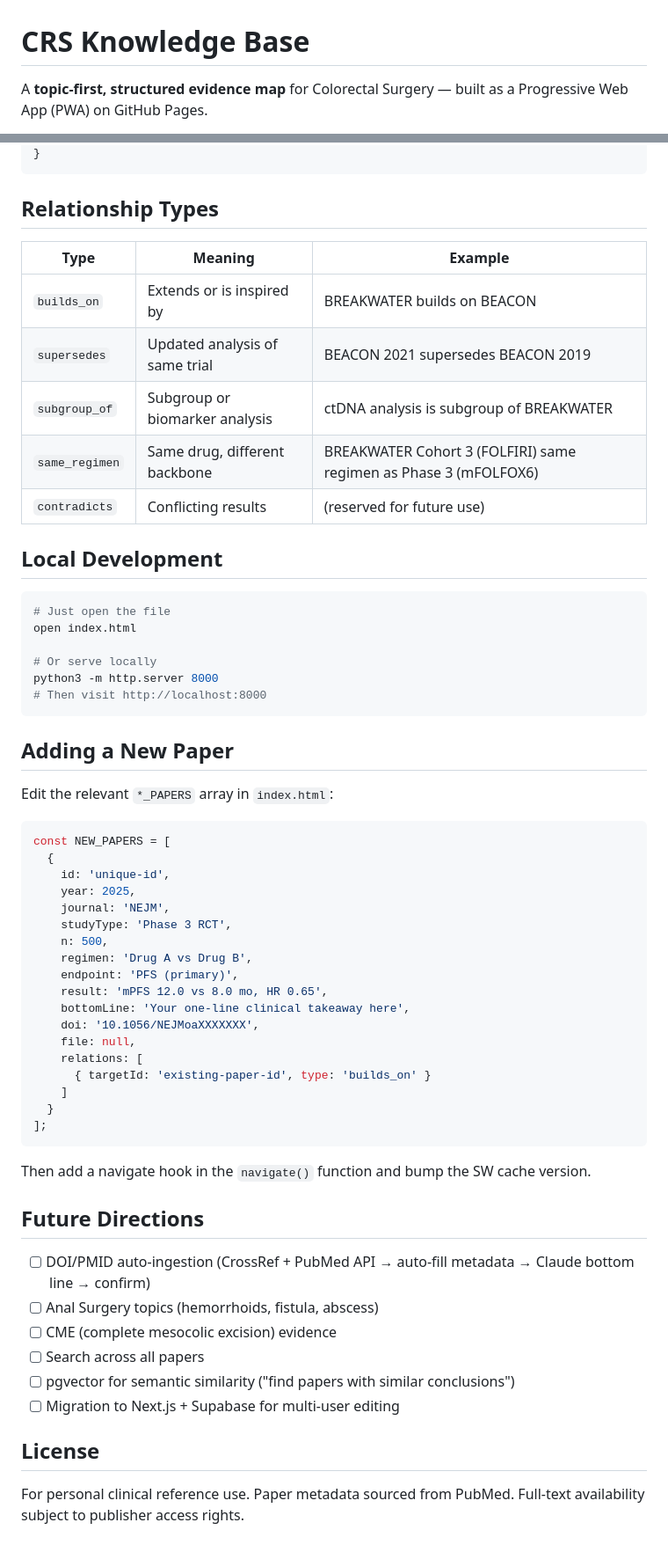
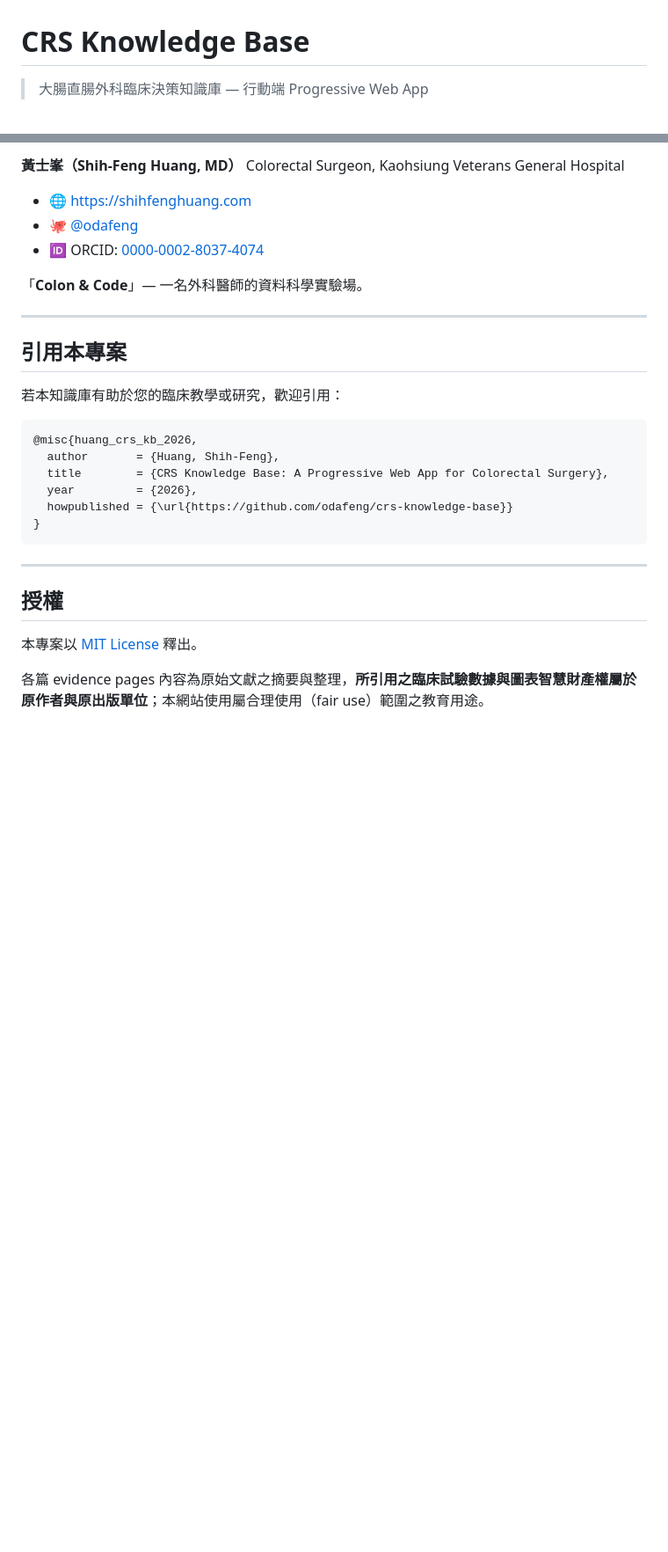
Before and after one commit to odafeng/crs-knowledge-base, a Markdown page: README.md, 2 parts joined by grey strips. Shown at 88% size. Drawn GitHub-style; blank space fills up the shorter version.

Commit message:
docs: add README

````diff
--- a/README.md
+++ b/README.md
@@ -1,4 +1,4 @@
 # CRS Knowledge Base
 
-A **topic-first, structured evidence map** for Colorectal Surgery — built as a Progressive Web App (PWA) on GitHub Pages.
+> 大腸直腸外科臨床決策知識庫 — 行動端 Progressive Web App
 
@@ -68,63 +158,31 @@ This is not an auto-generated literature dump. Every bottom line is a clinician-
+**黃士峯（Shih-Feng Huang, MD）**
+Colorectal Surgeon, Kaohsiung Veterans General Hospital
+
+- 🌐 <https://shihfenghuang.com>
+- 🐙 [@odafeng](https://github.com/odafeng)
+- 🆔 ORCID: [0000-0002-8037-4074](https://orcid.org/0000-0002-8037-4074)
+
+「**Colon & Code**」— 一名外科醫師的資料科學實驗場。
+
+---
+
+## 引用本專案
+
+若本知識庫有助於您的臨床教學或研究，歡迎引用：
+
+```bibtex
+@misc{huang_crs_kb_2026,
+  author       = {Huang, Shih-Feng},
+  title        = {CRS Knowledge Base: A Progressive Web App for Colorectal Surgery},
+  year         = {2026},
+  howpublished = {\url{https://github.com/odafeng/crs-knowledge-base}}
 }
 ```
 
-## Relationship Types
+---
 
-| Type | Meaning | Example |
-|---|---|---|
-| `builds_on` | Extends or is inspired by | BREAKWATER builds on BEACON |
-| `supersedes` | Updated analysis of same trial | BEACON 2021 supersedes BEACON 2019 |
-| `subgroup_of` | Subgroup or biomarker analysis | ctDNA analysis is subgroup of BREAKWATER |
-| `same_regimen` | Same drug, different backbone | BREAKWATER Cohort 3 (FOLFIRI) same regimen as Phase 3 (mFOLFOX6) |
-| `contradicts` | Conflicting results | (reserved for future use) |
+## 授權
 
-## Local Development
+本專案以 [MIT License](LICENSE) 釋出。
 
-```bash
-# Just open the file
-open index.html
-
-# Or serve locally
-python3 -m http.server 8000
-# Then visit http://localhost:8000
-```
-
-## Adding a New Paper
-
-Edit the relevant `*_PAPERS` array in `index.html`:
-
-```javascript
-const NEW_PAPERS = [
-  {
-    id: 'unique-id',
-    year: 2025,
-    journal: 'NEJM',
-    studyType: 'Phase 3 RCT',
-    n: 500,
-    regimen: 'Drug A vs Drug B',
-    endpoint: 'PFS (primary)',
-    result: 'mPFS 12.0 vs 8.0 mo, HR 0.65',
-    bottomLine: 'Your one-line clinical takeaway here',
-    doi: '10.1056/NEJMoaXXXXXXX',
-    file: null,
-    relations: [
-      { targetId: 'existing-paper-id', type: 'builds_on' }
-    ]
-  }
-];
-```
-
-Then add a navigate hook in the `navigate()` function and bump the SW cache version.
-
-## Future Directions
-
-- [ ] DOI/PMID auto-ingestion (CrossRef + PubMed API → auto-fill metadata → Claude bottom line → confirm)
-- [ ] Anal Surgery topics (hemorrhoids, fistula, abscess)
-- [ ] CME (complete mesocolic excision) evidence
-- [ ] Search across all papers
-- [ ] pgvector for semantic similarity ("find papers with similar conclusions")
-- [ ] Migration to Next.js + Supabase for multi-user editing
-
-## License
-
-For personal clinical reference use. Paper metadata sourced from PubMed. Full-text availability subject to publisher access rights.
+各篇 evidence pages 內容為原始文獻之摘要與整理，**所引用之臨床試驗數據與圖表智慧財產權屬於原作者與原出版單位**；本網站使用屬合理使用（fair use）範圍之教育用途。
````
Also changed, not shown: other parts of README.md (+136 -46 lines).
